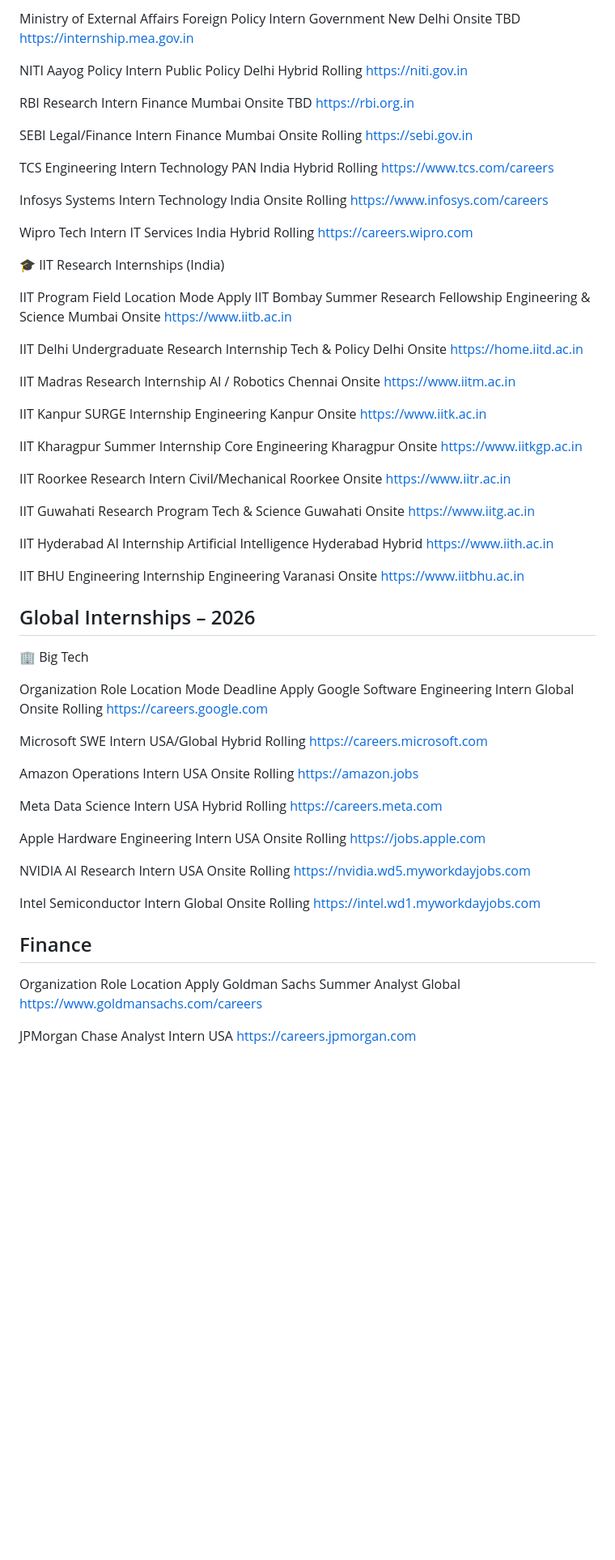
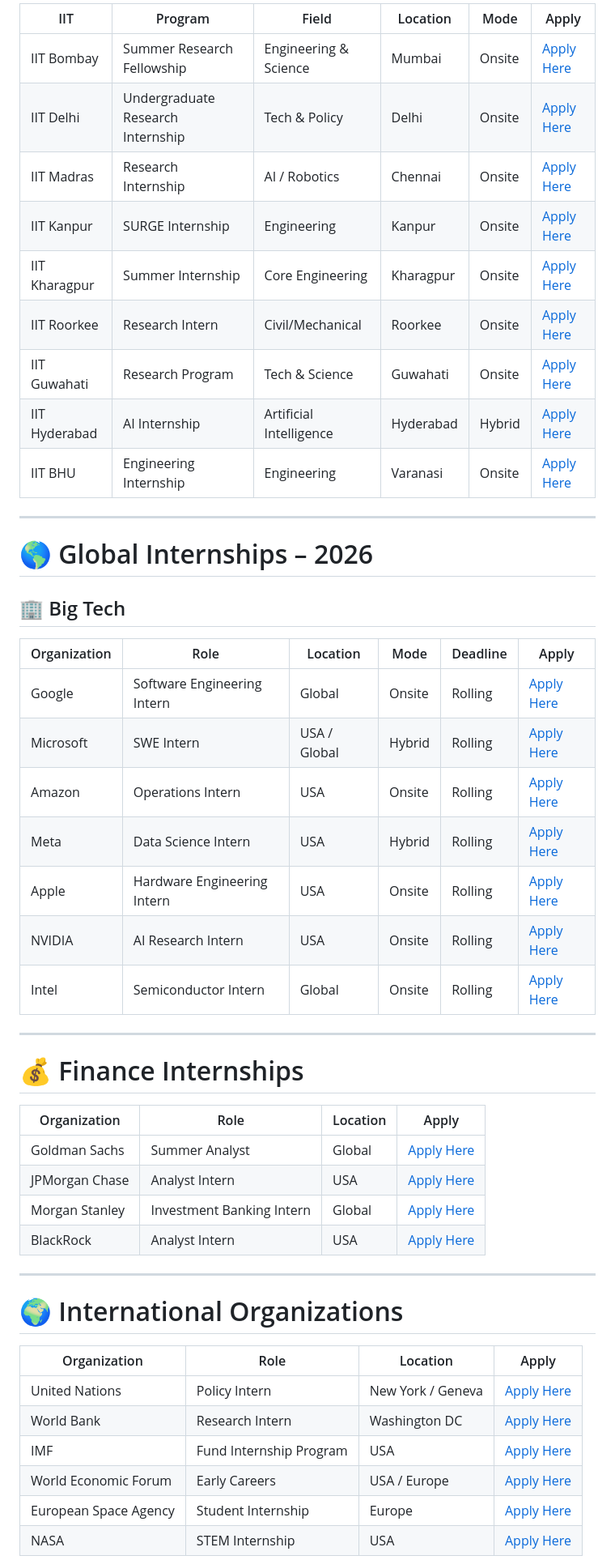
Before and after one commit to hemant2ai/Internships-Opportunity-2026, a Markdown page: README.md, the part around one of its changes. Shown at 81% size. Drawn GitHub-style; blank space fills up the shorter version.

```diff
--- a/README.md
+++ b/README.md
@@ -26,65 +45,53 @@ ISRO	Research Intern	Aerospace	Various	Onsite	Rolling	https://www.isro.gov.in
 
-Ministry of External Affairs	Foreign Policy Intern	Government	New Delhi	Onsite	TBD	https://internship.mea.gov.in
+| IIT | Program | Field | Location | Mode | Apply |
+|-----|----------|--------|----------|------|--------|
+| IIT Bombay | Summer Research Fellowship | Engineering & Science | Mumbai | Onsite | [Apply Here](https://www.iitb.ac.in) |
+| IIT Delhi | Undergraduate Research Internship | Tech & Policy | Delhi | Onsite | [Apply Here](https://home.iitd.ac.in) |
+| IIT Madras | Research Internship | AI / Robotics | Chennai | Onsite | [Apply Here](https://www.iitm.ac.in) |
+| IIT Kanpur | SURGE Internship | Engineering | Kanpur | Onsite | [Apply Here](https://www.iitk.ac.in) |
+| IIT Kharagpur | Summer Internship | Core Engineering | Kharagpur | Onsite | [Apply Here](https://www.iitkgp.ac.in) |
+| IIT Roorkee | Research Intern | Civil/Mechanical | Roorkee | Onsite | [Apply Here](https://www.iitr.ac.in) |
+| IIT Guwahati | Research Program | Tech & Science | Guwahati | Onsite | [Apply Here](https://www.iitg.ac.in) |
+| IIT Hyderabad | AI Internship | Artificial Intelligence | Hyderabad | Hybrid | [Apply Here](https://www.iith.ac.in) |
+| IIT BHU | Engineering Internship | Engineering | Varanasi | Onsite | [Apply Here](https://www.iitbhu.ac.in) |
 
-NITI Aayog	Policy Intern	Public Policy	Delhi	Hybrid	Rolling	https://niti.gov.in
+---
 
-RBI	Research Intern	Finance	Mumbai	Onsite	TBD	https://rbi.org.in
+# 🌎 Global Internships – 2026
 
-SEBI	Legal/Finance Intern	Finance	Mumbai	Onsite	Rolling	https://sebi.gov.in
+## 🏢 Big Tech
 
-TCS	Engineering Intern	Technology	PAN India	Hybrid	Rolling	https://www.tcs.com/careers
+| Organization | Role | Location | Mode | Deadline | Apply |
+|--------------|------|----------|------|----------|--------|
+| Google | Software Engineering Intern | Global | Onsite | Rolling | [Apply Here](https://careers.google.com) |
+| Microsoft | SWE Intern | USA / Global | Hybrid | Rolling | [Apply Here](https://careers.microsoft.com) |
+| Amazon | Operations Intern | USA | Onsite | Rolling | [Apply Here](https://amazon.jobs) |
+| Meta | Data Science Intern | USA | Hybrid | Rolling | [Apply Here](https://careers.meta.com) |
+| Apple | Hardware Engineering Intern | USA | Onsite | Rolling | [Apply Here](https://jobs.apple.com) |
+| NVIDIA | AI Research Intern | USA | Onsite | Rolling | [Apply Here](https://nvidia.wd5.myworkdayjobs.com) |
+| Intel | Semiconductor Intern | Global | Onsite | Rolling | [Apply Here](https://intel.wd1.myworkdayjobs.com) |
 
-Infosys	Systems Intern	Technology	India	Onsite	Rolling	https://www.infosys.com/careers
+---
 
-Wipro	Tech Intern	IT Services	India	Hybrid	Rolling	https://careers.wipro.com
+# 💰 Finance Internships
 
+| Organization | Role | Location | Apply |
+|--------------|------|----------|--------|
+| Goldman Sachs | Summer Analyst | Global | [Apply Here](https://www.goldmansachs.com/careers) |
+| JPMorgan Chase | Analyst Intern | USA | [Apply Here](https://careers.jpmorgan.com) |
+| Morgan Stanley | Investment Banking Intern | Global | [Apply Here](https://www.morganstanley.com/careers) |
+| BlackRock | Analyst Intern | USA | [Apply Here](https://careers.blackrock.com) |
 
-🎓 IIT Research Internships (India)
+---
 
+# 🌍 International Organizations
 
-IIT	Program	Field	Location	Mode	Apply
-IIT Bombay	Summer Research Fellowship	Engineering & Science	Mumbai	Onsite	https://www.iitb.ac.in
+| Organization | Role | Location | Apply |
+|--------------|------|----------|--------|
+| United Nations | Policy Intern | New York / Geneva | [Apply Here](https://careers.un.org) |
+| World Bank | Research Intern | Washington DC | [Apply Here](https://www.worldbank.org/en/about/careers) |
+| IMF | Fund Internship Program | USA | [Apply Here](https://www.imf.org/en/About/Recruitment) |
+| World Economic Forum | Early Careers | USA / Europe | [Apply Here](https://www.weforum.org/careers) |
+| European Space Agency | Student Internship | Europe | [Apply Here](https://jobs.esa.int) |
+| NASA | STEM Internship | USA | [Apply Here](https://stemgateway.nasa.gov) |
 
-IIT Delhi	Undergraduate Research Internship	Tech & Policy	Delhi	Onsite	https://home.iitd.ac.in
-
-IIT Madras	Research Internship	AI / Robotics	Chennai	Onsite	https://www.iitm.ac.in
-
-IIT Kanpur	SURGE Internship	Engineering	Kanpur	Onsite	https://www.iitk.ac.in
-
-IIT Kharagpur	Summer Internship	Core Engineering	Kharagpur	Onsite	https://www.iitkgp.ac.in
-
-IIT Roorkee	Research Intern	Civil/Mechanical	Roorkee	Onsite	https://www.iitr.ac.in
-
-IIT Guwahati	Research Program	Tech & Science	Guwahati	Onsite	https://www.iitg.ac.in
-
-IIT Hyderabad	AI Internship	Artificial Intelligence	Hyderabad	Hybrid	https://www.iith.ac.in
-
-IIT BHU	Engineering Internship	Engineering	Varanasi	Onsite	https://www.iitbhu.ac.in
-
-
-## Global Internships – 2026
-🏢 Big Tech
-
-Organization	Role	Location	Mode	Deadline	Apply
-Google	Software Engineering Intern	Global	Onsite	Rolling	https://careers.google.com
-
-Microsoft	SWE Intern	USA/Global	Hybrid	Rolling	https://careers.microsoft.com
-
-Amazon	Operations Intern	USA	Onsite	Rolling	https://amazon.jobs
-
-Meta	Data Science Intern	USA	Hybrid	Rolling	https://careers.meta.com
-
-Apple	Hardware Engineering Intern	USA	Onsite	Rolling	https://jobs.apple.com
-
-NVIDIA	AI Research Intern	USA	Onsite	Rolling	https://nvidia.wd5.myworkdayjobs.com
-
-Intel	Semiconductor Intern	Global	Onsite	Rolling	https://intel.wd1.myworkdayjobs.com
-
-
-## Finance
-
-Organization	Role	Location	Apply
-Goldman Sachs	Summer Analyst	Global	https://www.goldmansachs.com/careers
-
-JPMorgan Chase	Analyst Intern	USA	https://careers.jpmorgan.com
-
```
Also changed, not shown: other parts of README.md (+44 -55 lines).
